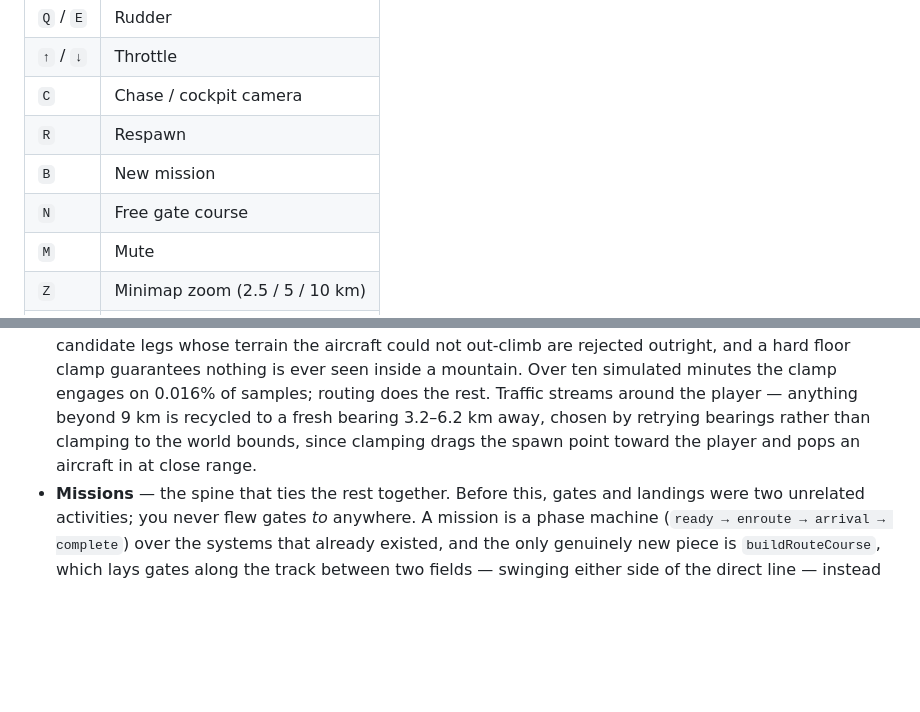
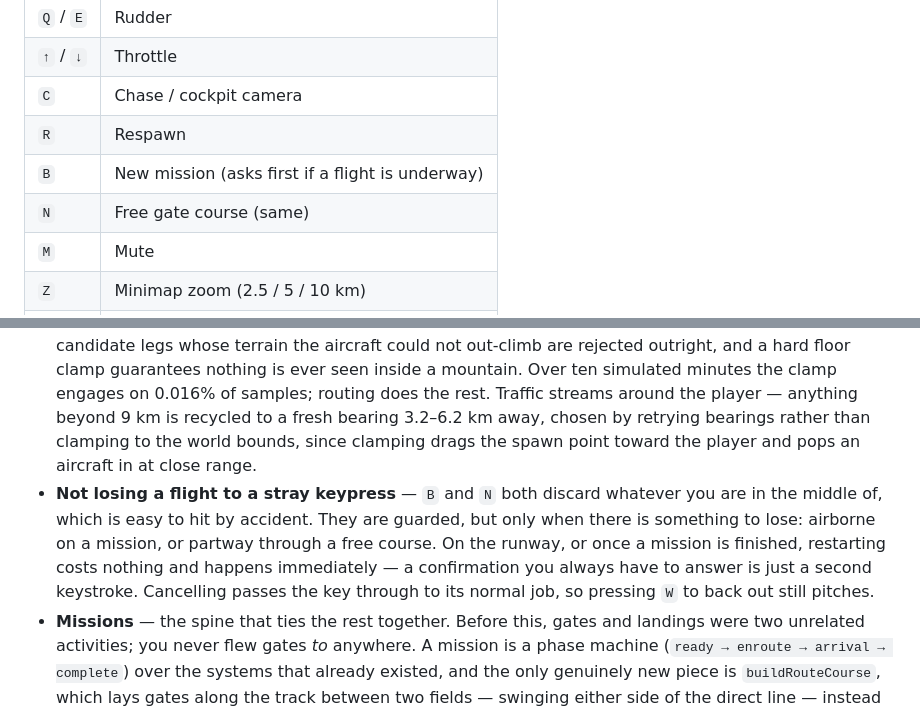
Before and after one commit to arjunemirchandani/skyward, a Markdown page: README.md, 2 parts joined by grey strips. Drawn GitHub-style; blank space fills up the shorter version.

Commit message:
Document the reset confirmation and when it applies

```diff
--- a/README.md
+++ b/README.md
@@ -22,8 +22,8 @@ Then open http://localhost:8123.
 | `↑` / `↓` | Throttle |
 | `C` | Chase / cockpit camera |
 | `R` | Respawn |
-| `B` | New mission |
-| `N` | Free gate course |
+| `B` | New mission (asks first if a flight is underway) |
+| `N` | Free gate course (same) |
 | `M` | Mute |
 | `Z` | Minimap zoom (2.5 / 5 / 10 km) |
 | `SPACE` | Wheel brakes (on the ground) |
@@ -71,6 +71,7 @@ They are all on the radio, and so are you — your callsign is `REDTAIL ONE`. Sk
 - **Ring detection** — each frame the previous and current positions are transformed into ring-local space; a sign change in local `z` plus a radial hit inside the torus radius counts as a pass. Frame-rate independent, no tunnelling.
 - **Minimap** — the whole world is baked once into a 320×320 offscreen canvas: land colours from the same palette as the 3D terrain, depth-shaded ocean, and a hillshade computed from central differences on the height grid (no extra noise sampling). Each frame the map blits a player-centred, north-up window out of that bake and overlays the ring course. `drawImage` clips a source rectangle that runs off the bake, so the destination rectangle is clipped to match — otherwise the map would smear near the world edge.
 - **Traffic** — each aircraft is one merged geometry (a single draw call) flown by a waypoint autopilot: limited turn rate, bank proportional to turn rate, pitch derived from climb rate. The interesting part is altitude. Short-range lookahead cannot save an aircraft from a 1500 m peak — by the time the peak is in range there is no distance left to climb. So the *whole leg* is sampled when a waypoint is chosen, candidate legs whose terrain the aircraft could not out-climb are rejected outright, and a hard floor clamp guarantees nothing is ever seen inside a mountain. Over ten simulated minutes the clamp engages on 0.016% of samples; routing does the rest. Traffic streams around the player — anything beyond 9 km is recycled to a fresh bearing 3.2–6.2 km away, chosen by retrying bearings rather than clamping to the world bounds, since clamping drags the spawn point toward the player and pops an aircraft in at close range.
+- **Not losing a flight to a stray keypress** — `B` and `N` both discard whatever you are in the middle of, which is easy to hit by accident. They are guarded, but only when there is something to lose: airborne on a mission, or partway through a free course. On the runway, or once a mission is finished, restarting costs nothing and happens immediately — a confirmation you always have to answer is just a second keystroke. Cancelling passes the key through to its normal job, so pressing `W` to back out still pitches.
 - **Missions** — the spine that ties the rest together. Before this, gates and landings were two unrelated activities; you never flew gates *to* anywhere. A mission is a phase machine (`ready → enroute → arrival → complete`) over the systems that already existed, and the only genuinely new piece is `buildRouteCourse`, which lays gates along the track between two fields — swinging either side of the direct line — instead of wandering at random. Because they are placed along the route, flying the gates *is* the navigation. The clock starts when the wheels leave the ground, not on the runway. Respawning mid-mission puts you back on approach to whatever you were heading for: the next gate during the gate phase, the destination field once they are done.
 - **Airfields** — there is no flat ground in a noise heightfield, so the terrain is made flat where it needs to be. `baseTerrain` is the raw landscape; sites are chosen from it by scanning for low, even coastal ground and orienting each strip along its flattest bearing. `terrainHeight` then blends those pads into the landscape with a smoothstep ramp. Because every system — the mesh, collision, the minimap bake, island finding, traffic routing — reads `terrainHeight`, levelling the ground in one function is enough to make the whole world agree; the strips measure dead flat and traffic still clears the terrain everywhere. Runway markings are painted into a canvas in runway-local units, with each designator placed at the threshold a pilot crosses when landing on it.
 - **Seeing the traffic** — "I never see anyone" turned out to be a visibility problem, not a count problem. Measured against the actual projection, aircraft sat 2.2–7.1 km away and rendered 1.2 to 3.8 pixels across; at 7 km an airframe covered **zero** visible pixels once antialiasing was done with it. Three changes fixed it: a larger fleet on a tighter respawn ring, respawns weighted toward the arc the player is flying into and toward their altitude band, and a distance glint — a point sprite per aircraft that fades in exactly as the mesh becomes sub-pixel and out again with the fog, all in a single draw call. Density is cheap: the whole frame, 46 aircraft included, costs 0.37 ms, and 250 aircraft measured 3.5% of a 60 fps budget. Draw calls barely move with fleet size, because off-screen aircraft are frustum-culled and liveries share materials.
```
